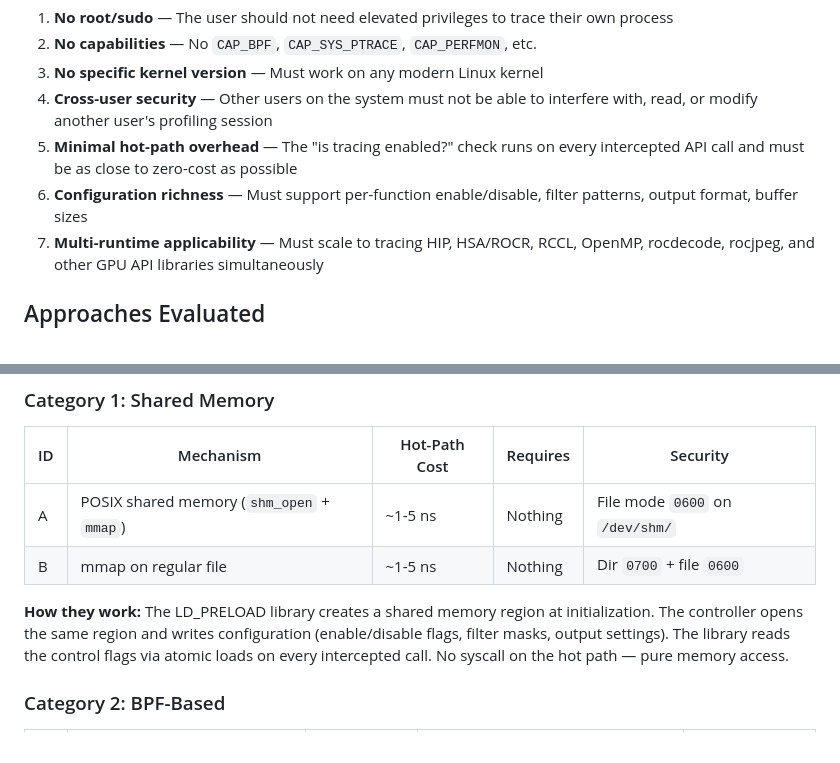
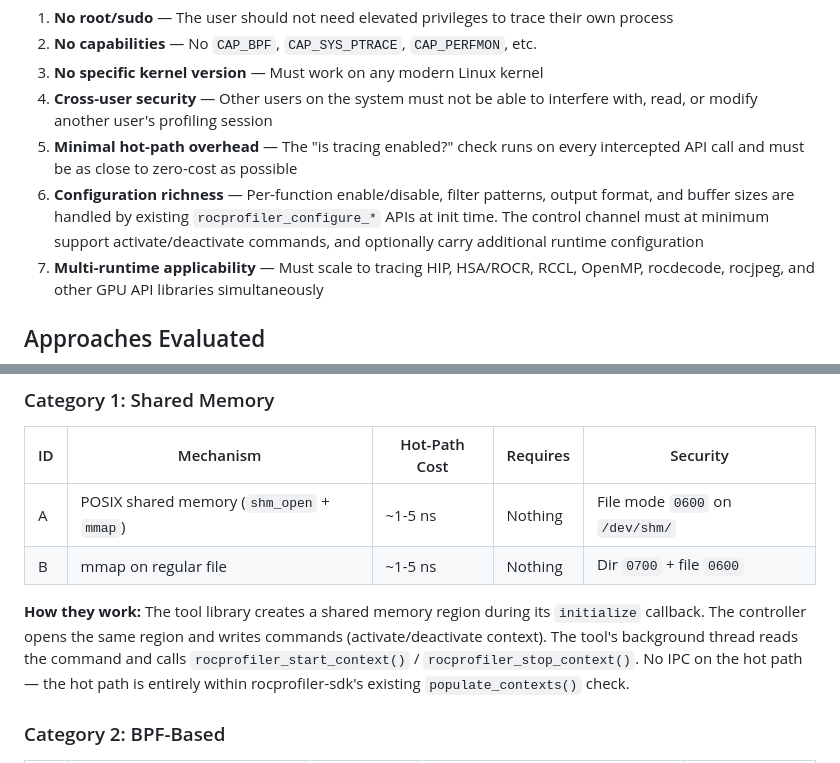
Before and after one commit to ammarwa/Tracing-Techniques-Benchmarking, a Markdown page: docs/dispatch-tracer/CONTROL_CHANNEL_SURVEY.md, 2 parts joined by grey strips. Drawn GitHub-style.

```diff
--- a/docs/dispatch-tracer/CONTROL_CHANNEL_SURVEY.md
+++ b/docs/dispatch-tracer/CONTROL_CHANNEL_SURVEY.md
@@ -53,7 +53,7 @@ The control channel must satisfy:
 3. **No specific kernel version** — Must work on any modern Linux kernel
 4. **Cross-user security** — Other users on the system must not be able to interfere with, read, or modify another user's profiling session
 5. **Minimal hot-path overhead** — The "is tracing enabled?" check runs on every intercepted API call and must be as close to zero-cost as possible
-6. **Configuration richness** — Must support per-function enable/disable, filter patterns, output format, buffer sizes
+6. **Configuration richness** — Per-function enable/disable, filter patterns, output format, and buffer sizes are handled by existing `rocprofiler_configure_*` APIs at init time. The control channel must at minimum support activate/deactivate commands, and optionally carry additional runtime configuration
 7. **Multi-runtime applicability** — Must scale to tracing HIP, HSA/ROCR, RCCL, OpenMP, rocdecode, rocjpeg, and other GPU API libraries simultaneously
 
 ## Approaches Evaluated
@@ -67,7 +67,7 @@ We evaluated 13 control channel mechanisms across 6 categories.
 | A | POSIX shared memory (`shm_open` + `mmap`) | ~1-5 ns | Nothing | File mode `0600` on `/dev/shm/` |
 | B | mmap on regular file | ~1-5 ns | Nothing | Dir `0700` + file `0600` |
 
-**How they work:** The LD_PRELOAD library creates a shared memory region at initialization. The controller opens the same region and writes configuration (enable/disable flags, filter masks, output settings). The library reads the control flags via atomic loads on every intercepted call. No syscall on the hot path — pure memory access.
+**How they work:** The tool library creates a shared memory region during its `initialize` callback. The controller opens the same region and writes commands (activate/deactivate context). The tool's background thread reads the command and calls `rocprofiler_start_context()` / `rocprofiler_stop_context()`. No IPC on the hot path — the hot path is entirely within rocprofiler-sdk's existing `populate_contexts()` check.
 
 ### Category 2: BPF-Based
 
```
Also changed, not shown: other parts of docs/dispatch-tracer/CONTROL_CHANNEL_SURVEY.md (+8 -8 lines).
